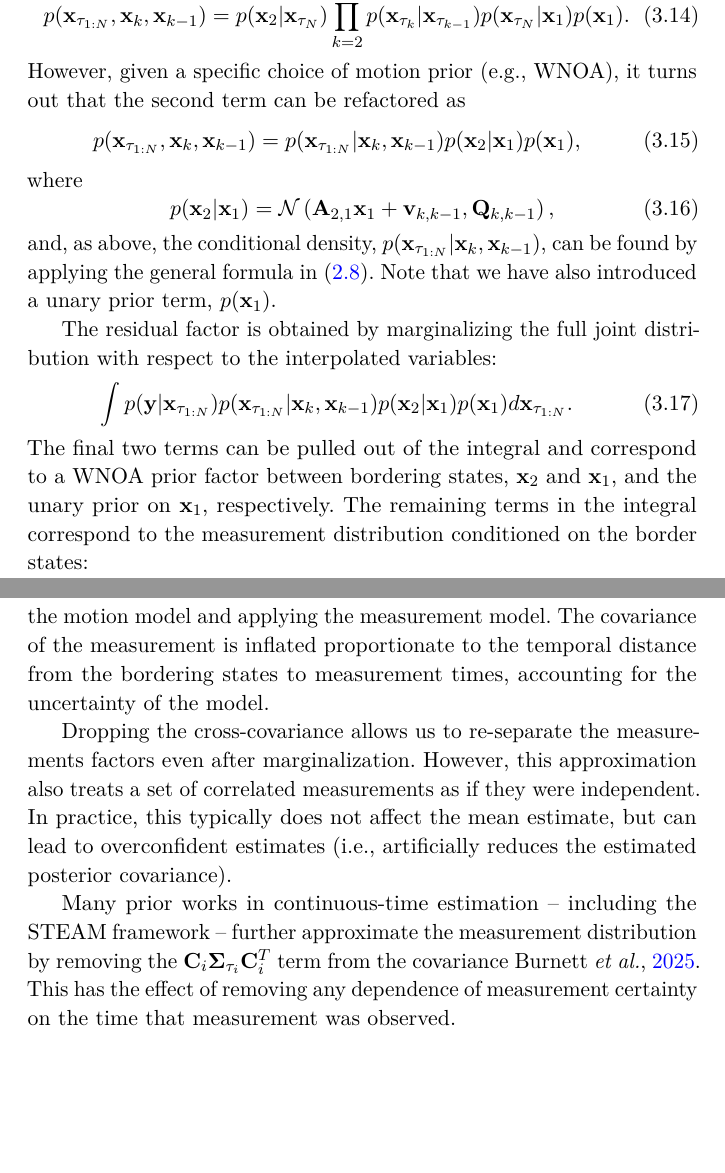
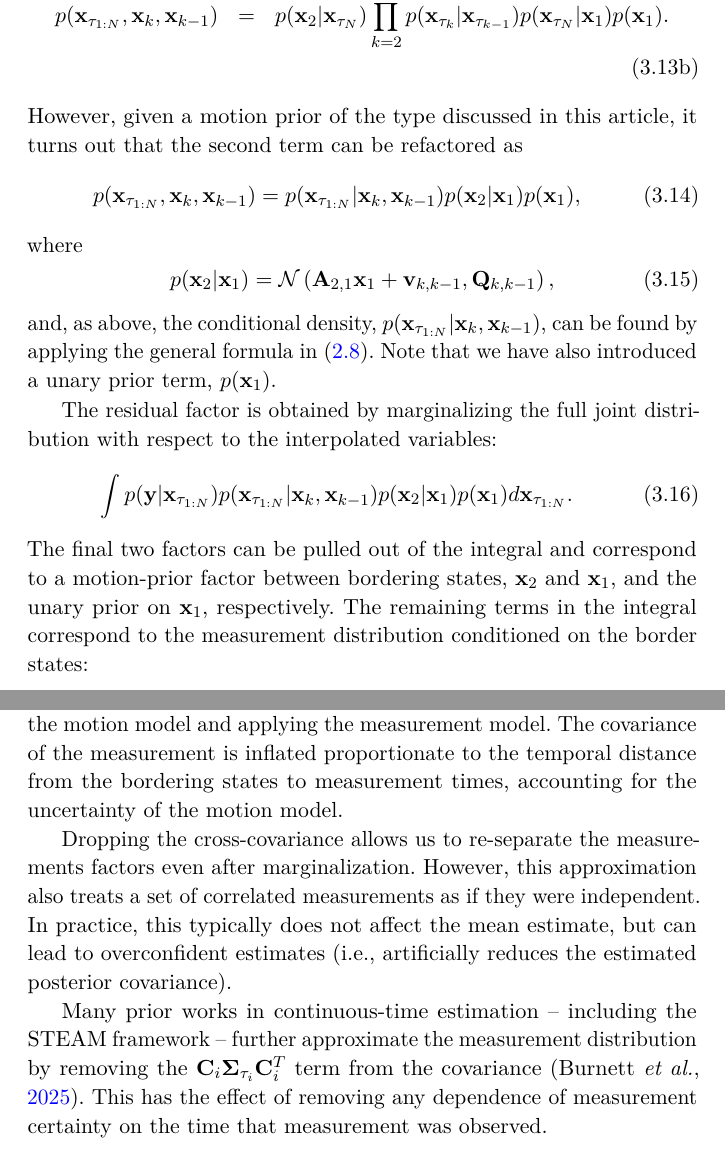
Before and after one commit to utiasASRL/2025-fnt-ctfg, a LaTeX document (latex/main.tex, which reads latex/chap3.tex): two parts of pages 34 and 36 of 67, joined at a grey line, cut so that both start at the same text, the shorter picture padded with empty space. Compiled offline with pdfLaTeX; a LaTeX package or settings file that is missing is left out.

Commit message:
proofread 3.3.1 and 3.3.2

```diff
--- a/latex/chap3.tex
+++ b/latex/chap3.tex
@@ -129,7 +128,8 @@ In the original factor graph, the measurement and motion model terms are further
-     p(\mbf{y}| \mbf{x}_{\tau_{1:N}}) = \prod\limits_{i=1}^{N} p(\mbf{y}_i| \mbf{x}_{\tau_{i}}), \\
-     p(\mbf{x}_{\tau_{1:N}},\mbf{x}_k, \mbf{x}_{k-1}) = p(\mbf{x}_2|\mbf{x}_{\tau_N})\prod\limits_{k=2}^{N} p(\mbf{x}_{\tau_{k}}| \mbf{x}_{\tau_{k-1}})p(\mbf{x}_{\tau_N}|\mbf{x}_1)p(\mbf{x}_1).
-\end{gather}
-However, given a specific choice of motion prior (e.g., \ac{WNOA}), it turns out that the second term can be refactored as
+\beqn{}
+     p(\mbf{y}| \mbf{x}_{\tau_{1:N}}) & = & \prod\limits_{i=1}^{N} p(\mbf{y}_i| \mbf{x}_{\tau_{i}}), \\
+     p(\mbf{x}_{\tau_{1:N}},\mbf{x}_k, \mbf{x}_{k-1}) & = & p(\mbf{x}_2|\mbf{x}_{\tau_N})\prod\limits_{k=2}^{N} p(\mbf{x}_{\tau_{k}}| \mbf{x}_{\tau_{k-1}})p(\mbf{x}_{\tau_N}|\mbf{x}_1)p(\mbf{x}_1). \nonumber \\
+\eeqn
+However, given a motion prior of the type discussed in this article, it turns out that the second term can be refactored as
 \begin{equation}
      p(\mbf{x}_{\tau_{1:N}},\mbf{x}_k, \mbf{x}_{k-1}) = p(\mbf{x}_{\tau_{1:N}}|\mbf{x}_k, \mbf{x}_{k-1}) p(\mbf{x}_2|\mbf{x}_{1})p(\mbf{x}_1),
 \end{equation}
@@ -143,7 +143,7 @@ The residual factor is obtained by marginalizing the full joint distribution wit
 \begin{equation}
      \int p(\mbf{y}| \mbf{x}_{\tau_{1:N}}) p(\mbf{x}_{\tau_{1:N}}|\mbf{x}_k, \mbf{x}_{k-1}) p(\mbf{x}_2|\mbf{x}_{1})p(\mbf{x}_1) d\mbf{x}_{\tau_{1:N}} .
 \end{equation}
-The final two terms can be pulled out of the integral and correspond to a \ac{WNOA} prior factor between bordering states, $\mbf{x}_2$ and $\mbf{x}_{1}$, and the unary prior on $\mbf{x}_{1}$, respectively. The remaining terms in the integral correspond to the measurement distribution conditioned on the border states:
+The final two factors can be pulled out of the integral and correspond to a motion-prior factor between bordering states, $\mbf{x}_2$ and $\mbf{x}_{1}$, and the unary prior on $\mbf{x}_{1}$, respectively. The remaining terms in the integral correspond to the measurement distribution conditioned on the border states:
 \begin{equation}
      p(\mbf{y}| \mbf{x}_2,\mbf{x}_{1}) = \int p(\mbf{y}| \mbf{x}_{\tau_{1:N}}) p(\mbf{x}_{\tau_{1:N}}|\mbf{x}_k, \mbf{x}_{k-1}) d\mbf{x}_{\tau_{1:N}}.
 \end{equation}
@@ -170,11 +170,11 @@ Each product term, $p(\mbf{y}_i| \mbf{x}_2,\mbf{x}_{1})$, can be interpreted as
 \begin{equation}
      p(\mbf{y}_i| \mbf{x}_2,\mbf{x}_{1}) = \mathcal{N}\left(\mbf{C}_i \check{\mbf{x}}_{\tau_i}, \mbf{C}_i \mbf{\Sigma}_{\tau_i}\mbf{C}_i^T + \mbf{R}_i \right).
 \end{equation}
-The interpretation of this distribution is straightforward: the mean is obtained by mapping the bordering states to the interpolated state via the motion model and applying the measurement model. The covariance of the measurement is inflated proportionate to the temporal distance from the bordering states to measurement times, accounting for the uncertainty of the model.
+The interpretation of this distribution is straightforward: the mean is obtained by mapping the bordering states to the interpolated state via the motion model and applying the measurement model. The covariance of the measurement is inflated proportionate to the temporal distance from the bordering states to measurement times, accounting for the uncertainty of the motion model.
 
 Dropping the cross-covariance allows us to re-separate the measurements factors even after marginalization. However, this approximation also treats a set of correlated measurements as if they were independent. In practice, this typically does not affect the mean estimate, but can lead to overconfident estimates (i.e., artificially reduces the estimated posterior covariance).
 
-Many prior works in continuous-time estimation -- including the \ac{STEAM} framework -- further approximate the measurement distribution by removing the $\mbf{C}_i \mbf{\Sigma}_{\tau_i}\mbf{C}_i^T$ term from the covariance~\cite{burnett_tro25}. This has the effect of removing any dependence of measurement certainty on the time that measurement was observed.
+Many prior works in continuous-time estimation -- including the \ac{STEAM} framework -- further approximate the measurement distribution by removing the $\mbf{C}_i \mbf{\Sigma}_{\tau_i}\mbf{C}_i^T$ term from the covariance~\citep{burnett_tro25}. This has the effect of removing any dependence of measurement certainty on the time that measurement was observed.
 
 \section{Example}
 
```
Also changed, not shown: latex/chap3.tex (15 more changed lines), 1 other file.
